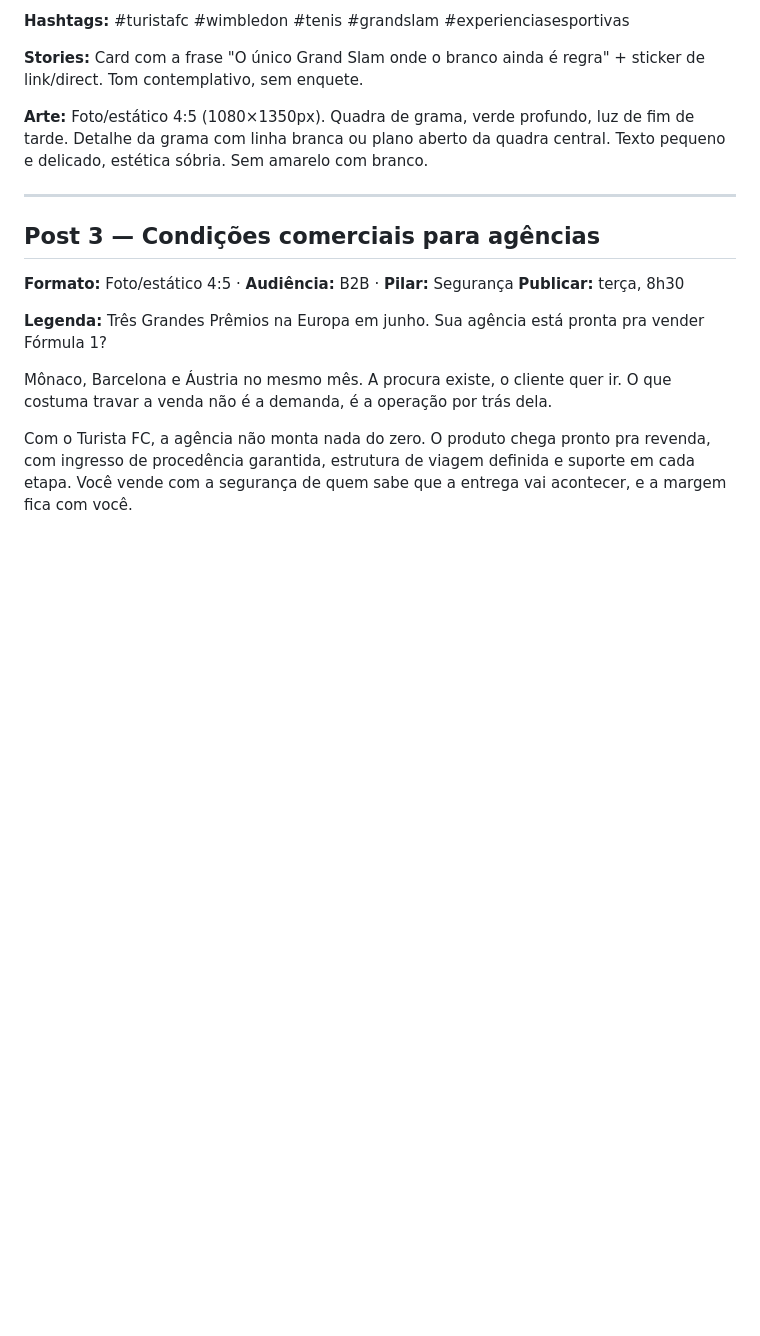
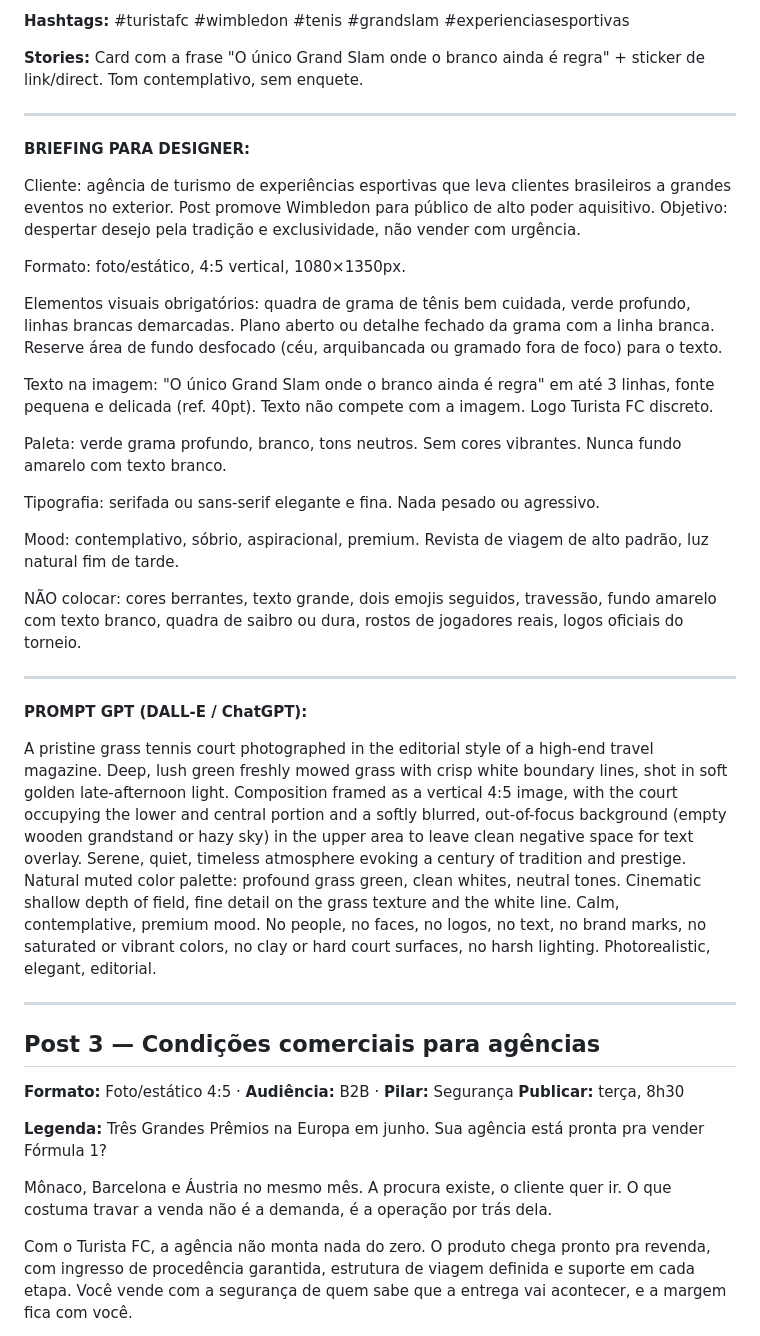
Before and after one commit to alfredogijr/alfredo, a Markdown page: clientes/turista-fc/legendas-semana1-junho2026.md, the part around the change. GitHub-like rendering; blank space fills up the shorter version.

Commit message:
Turista FC: Post 2 completo com briefing designer e prompt GPT
Wimbledon post com entregáveis criativos: briefing detalhado para
designer e prompt em inglês para geração de imagem no ChatGPT.
Primeiro post com workflow completo validado end-to-end.

https://claude.ai/code/session_018YFMbtUc2XMpGQAsMBXdCR

```diff
--- a/clientes/turista-fc/legendas-semana1-junho2026.md
+++ b/clientes/turista-fc/legendas-semana1-junho2026.md
@@ -46,7 +46,31 @@ Se esse é o tipo de experiência que combina com você, chama no direct. A gent
 
 **Stories:** Card com a frase "O único Grand Slam onde o branco ainda é regra" + sticker de link/direct. Tom contemplativo, sem enquete.
 
-**Arte:** Foto/estático 4:5 (1080×1350px). Quadra de grama, verde profundo, luz de fim de tarde. Detalhe da grama com linha branca ou plano aberto da quadra central. Texto pequeno e delicado, estética sóbria. Sem amarelo com branco.
+---
+
+**BRIEFING PARA DESIGNER:**
+
+Cliente: agência de turismo de experiências esportivas que leva clientes brasileiros a grandes eventos no exterior. Post promove Wimbledon para público de alto poder aquisitivo. Objetivo: despertar desejo pela tradição e exclusividade, não vender com urgência.
+
+Formato: foto/estático, 4:5 vertical, 1080×1350px.
+
+Elementos visuais obrigatórios: quadra de grama de tênis bem cuidada, verde profundo, linhas brancas demarcadas. Plano aberto ou detalhe fechado da grama com a linha branca. Reserve área de fundo desfocado (céu, arquibancada ou gramado fora de foco) para o texto.
+
+Texto na imagem: "O único Grand Slam onde o branco ainda é regra" em até 3 linhas, fonte pequena e delicada (ref. 40pt). Texto não compete com a imagem. Logo Turista FC discreto.
+
+Paleta: verde grama profundo, branco, tons neutros. Sem cores vibrantes. Nunca fundo amarelo com texto branco.
+
+Tipografia: serifada ou sans-serif elegante e fina. Nada pesado ou agressivo.
+
+Mood: contemplativo, sóbrio, aspiracional, premium. Revista de viagem de alto padrão, luz natural fim de tarde.
+
+NÃO colocar: cores berrantes, texto grande, dois emojis seguidos, travessão, fundo amarelo com texto branco, quadra de saibro ou dura, rostos de jogadores reais, logos oficiais do torneio.
+
+---
+
+**PROMPT GPT (DALL-E / ChatGPT):**
+
+A pristine grass tennis court photographed in the editorial style of a high-end travel magazine. Deep, lush green freshly mowed grass with crisp white boundary lines, shot in soft golden late-afternoon light. Composition framed as a vertical 4:5 image, with the court occupying the lower and central portion and a softly blurred, out-of-focus background (empty wooden grandstand or hazy sky) in the upper area to leave clean negative space for text overlay. Serene, quiet, timeless atmosphere evoking a century of tradition and prestige. Natural muted color palette: profound grass green, clean whites, neutral tones. Cinematic shallow depth of field, fine detail on the grass texture and the white line. Calm, contemplative, premium mood. No people, no faces, no logos, no text, no brand marks, no saturated or vibrant colors, no clay or hard court surfaces, no harsh lighting. Photorealistic, elegant, editorial.
 
 ---
 
```
